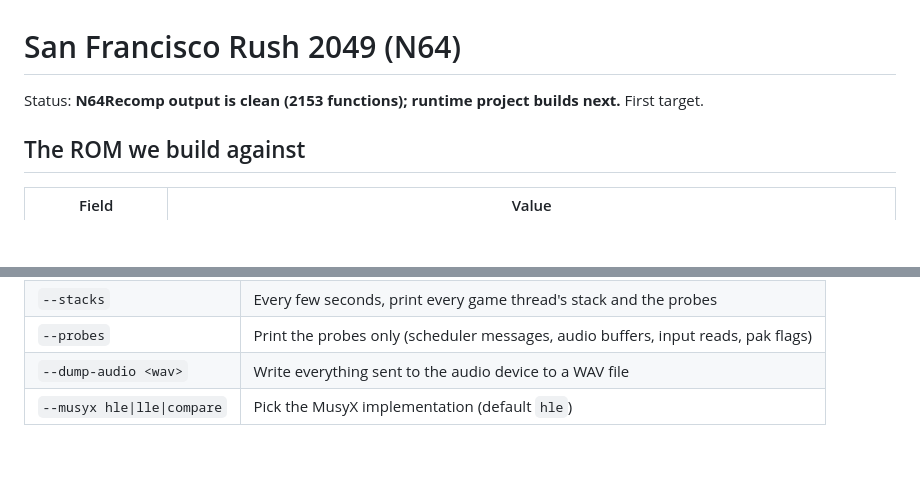
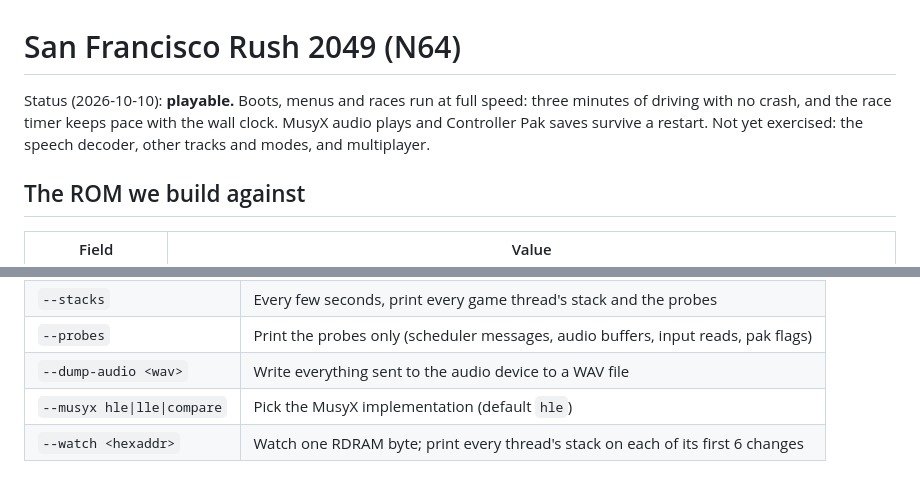
Before and after one commit to amazingalek/rush-2049-recomp, a Markdown page: docs/games/rush2049.md, 2 parts joined by grey strips. Drawn GitHub-style; blank space fills up the shorter version.

Commit message:
docs: Rush 2049 status is playable; document --watch
Co-Authored-By: Claude Opus 5.5 <noreply@anthropic.com>

```diff
--- a/docs/games/rush2049.md
+++ b/docs/games/rush2049.md
@@ -1,6 +1,8 @@
 # San Francisco Rush 2049 (N64)
 
-Status: **N64Recomp output is clean (2153 functions); runtime project builds next.** First target.
+Status (2026-10-10): **playable.** Boots, menus and races run at full speed: three minutes of driving with no
+crash, and the race timer keeps pace with the wall clock. MusyX audio plays and Controller Pak saves survive a
+restart. Not yet exercised: the speech decoder, other tracks and modes, and multiplayer.
 
 ## The ROM we build against
 
@@ -152,3 +154,4 @@ it confirms the scheduler, `sprintf`, the inflate routines and a few libultra he
 | `--probes` | Print the probes only (scheduler messages, audio buffers, input reads, pak flags) |
 | `--dump-audio <wav>` | Write everything sent to the audio device to a WAV file |
 | `--musyx hle\|lle\|compare` | Pick the MusyX implementation (default `hle`) |
+| `--watch <hexaddr>` | Watch one RDRAM byte; print every thread's stack on each of its first 6 changes |
```
